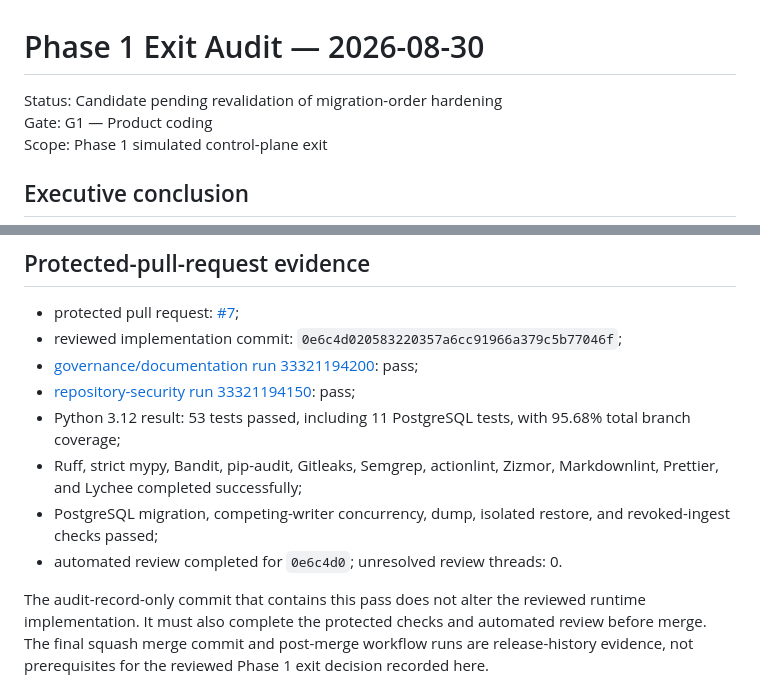
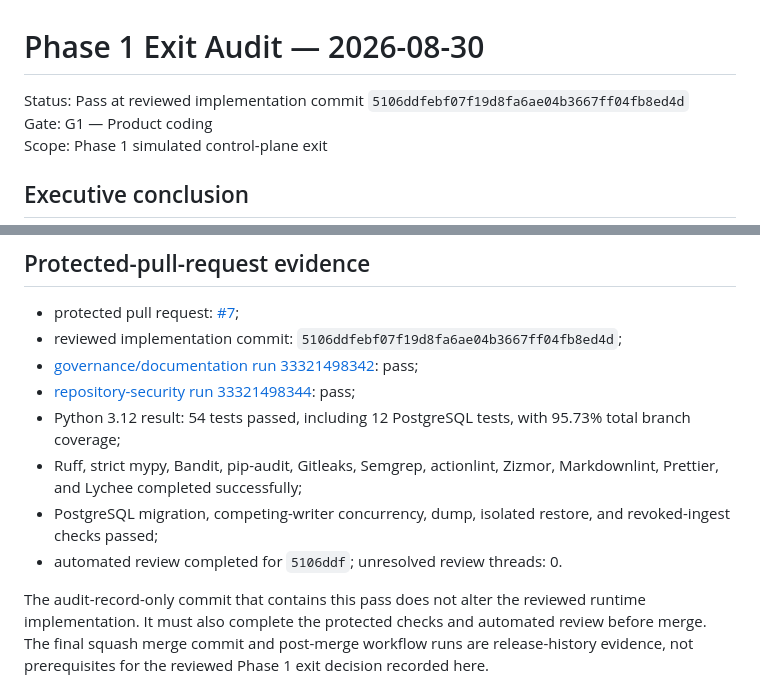
Before and after one commit to Beowxlf/northgate-rmm, a Markdown page: docs/audits/PHASE1_EXIT_AUDIT_2026-08-30.md, 2 parts joined by grey strips. Rendered like a GitHub page.

Commit message:
Finalize Phase 1 exit audit

```diff
--- a/docs/audits/PHASE1_EXIT_AUDIT_2026-08-30.md
+++ b/docs/audits/PHASE1_EXIT_AUDIT_2026-08-30.md
@@ -1,6 +1,6 @@
 # Phase 1 Exit Audit — 2026-08-30
 
-Status: Candidate pending revalidation of migration-order hardening
+Status: Pass at reviewed implementation commit `5106ddfebf07f19d8fa6ae04b3667ff04fb8ed4d`
 Gate: G1 — Product coding
 Scope: Phase 1 simulated control-plane exit
 
@@ -47,18 +47,18 @@ repository-root third-party notice inventory.
 ## Protected-pull-request evidence
 
 - protected pull request: [#7](https://github.com/Beowxlf/northgate-rmm/pull/7);
-- reviewed implementation commit: `0e6c4d020583220357a6cc91966a379c5b77046f`;
-- [governance/documentation run 33321194200](https://github.com/Beowxlf/northgate-rmm/actions/runs/33321194200):
+- reviewed implementation commit: `5106ddfebf07f19d8fa6ae04b3667ff04fb8ed4d`;
+- [governance/documentation run 33321498342](https://github.com/Beowxlf/northgate-rmm/actions/runs/33321498342):
   pass;
-- [repository-security run 33321194150](https://github.com/Beowxlf/northgate-rmm/actions/runs/33321194150):
+- [repository-security run 33321498344](https://github.com/Beowxlf/northgate-rmm/actions/runs/33321498344):
   pass;
-- Python 3.12 result: 53 tests passed, including 11 PostgreSQL tests, with
-  95.68% total branch coverage;
+- Python 3.12 result: 54 tests passed, including 12 PostgreSQL tests, with
+  95.73% total branch coverage;
 - Ruff, strict mypy, Bandit, pip-audit, Gitleaks, Semgrep, actionlint, Zizmor,
   Markdownlint, Prettier, and Lychee completed successfully;
 - PostgreSQL migration, competing-writer concurrency, dump, isolated restore,
   and revoked-ingest checks passed;
-- automated review completed for `0e6c4d0`; unresolved review threads: 0.
+- automated review completed for `5106ddf`; unresolved review threads: 0.
 
 The audit-record-only commit that contains this pass does not alter the reviewed
 runtime implementation. It must also complete the protected checks and automated
```
